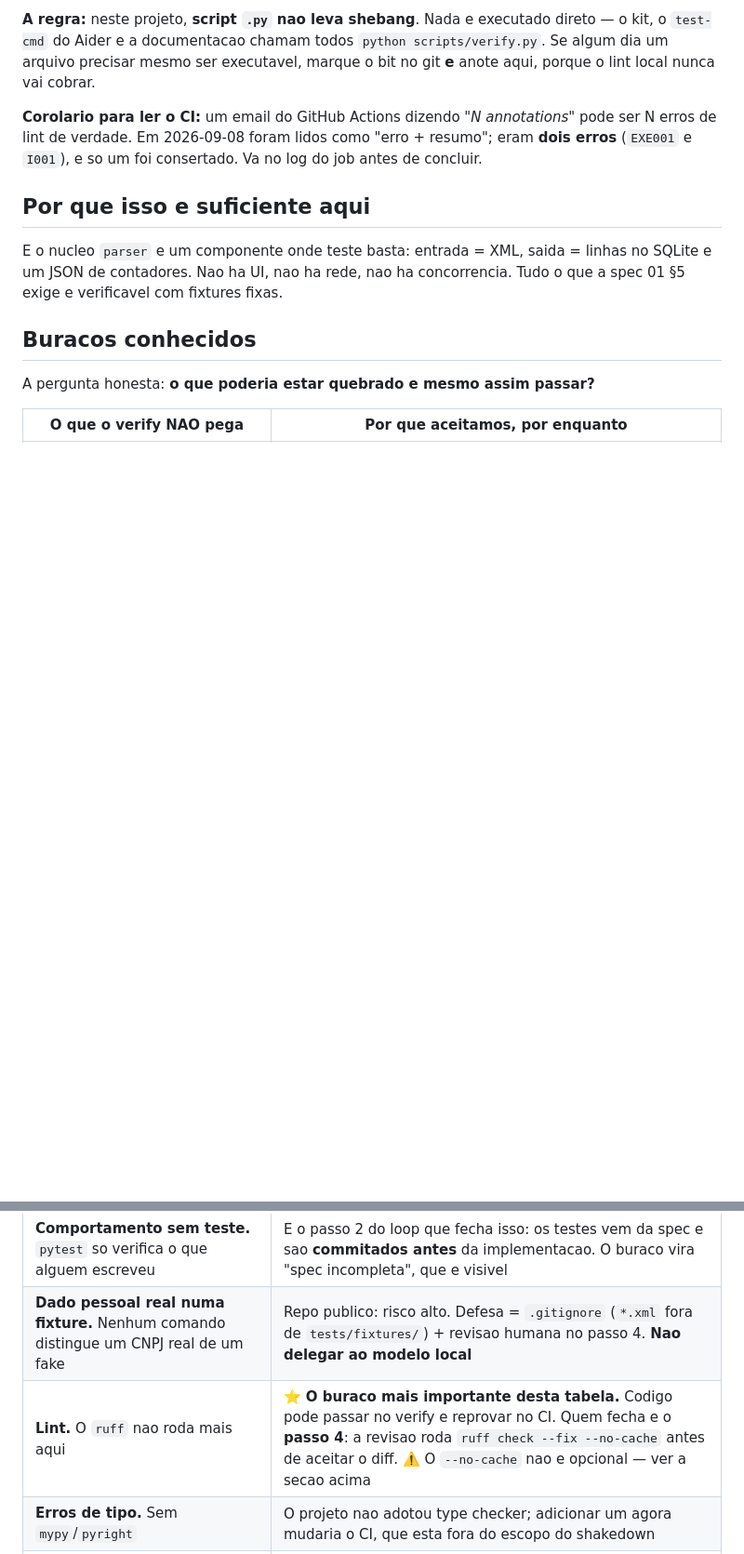
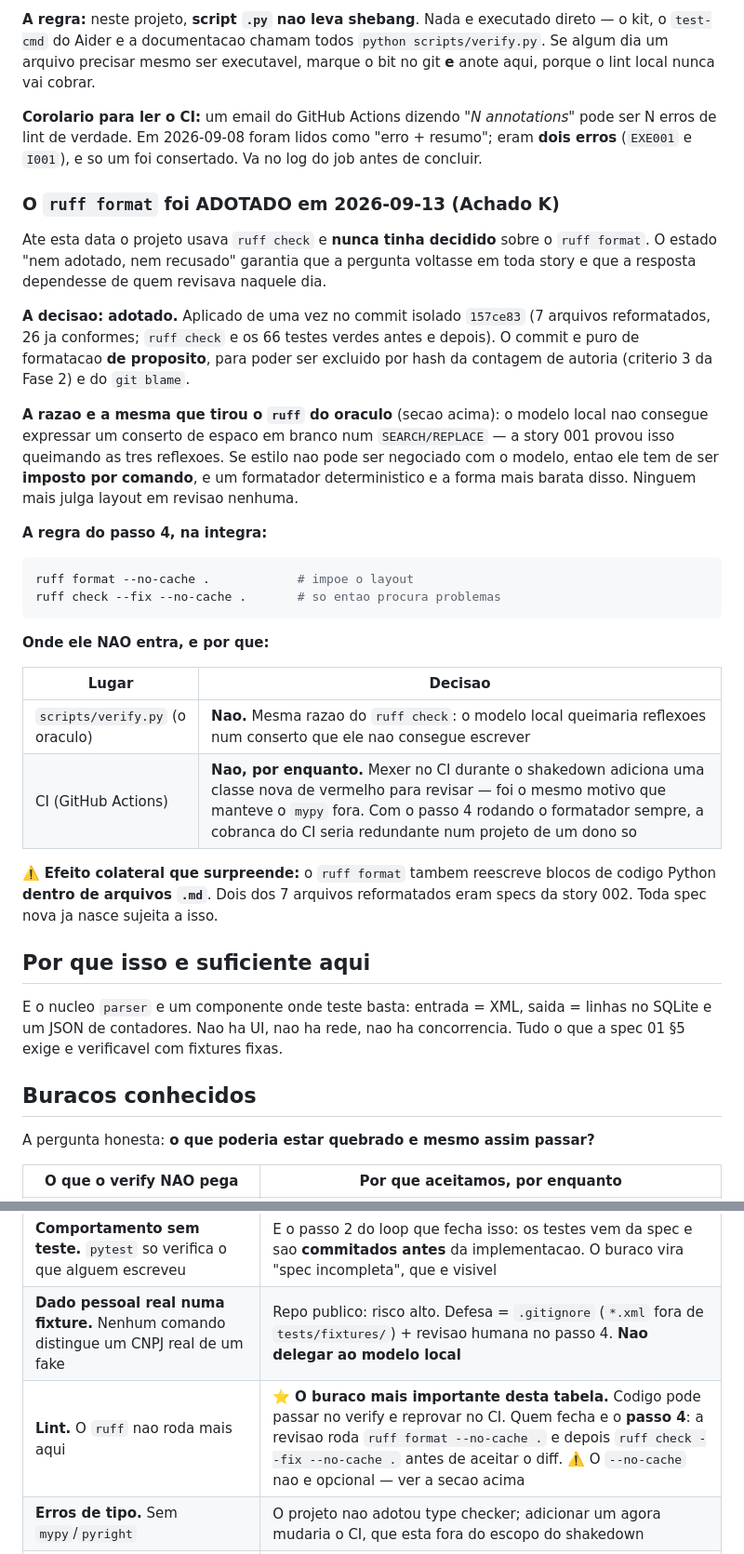
Before and after one commit to Guilherme-Betta/nfe_parser, a Markdown page: steering/verificacao.md, 2 parts joined by grey strips. Shown at 93% size. Rendered like a GitHub page; blank space fills up the shorter version.

Commit message:
Fecha o Achado K: o ruff format esta adotado, e escrito em verificacao.md
A decisao que faltava desde 2026-09-08. Registra POR QUE (a mesma razao que
tirou o ruff do oraculo na story 001), a ordem dos dois comandos no passo 4,
e os dois lugares onde o formatador NAO entra -- oraculo e CI -- com o motivo
de cada um.

Anota tambem o efeito colateral: o ruff format reescreve blocos de codigo
Python dentro de .md, o que alcanca as specs.

Co-Authored-By: Claude Opus 5 <noreply@anthropic.com>

````diff
--- a/steering/verificacao.md
+++ b/steering/verificacao.md
@@ -115,6 +115,42 @@ nunca vai cobrar.
 de lint de verdade. Em 2026-09-08 foram lidos como "erro + resumo"; eram **dois erros** (`EXE001` e
 `I001`), e so um foi consertado. Va no log do job antes de concluir.
 
+### O `ruff format` foi ADOTADO em 2026-09-13 (Achado K)
+
+Ate esta data o projeto usava `ruff check` e **nunca tinha decidido** sobre o
+`ruff format`. O estado "nem adotado, nem recusado" garantia que a pergunta
+voltasse em toda story e que a resposta dependesse de quem revisava naquele dia.
+
+**A decisao: adotado.** Aplicado de uma vez no commit isolado `157ce83`
+(7 arquivos reformatados, 26 ja conformes; `ruff check` e os 66 testes verdes
+antes e depois). O commit e puro de formatacao **de proposito**, para poder ser
+excluido por hash da contagem de autoria (criterio 3 da Fase 2) e do `git blame`.
+
+**A razao e a mesma que tirou o `ruff` do oraculo** (secao acima): o modelo local
+nao consegue expressar um conserto de espaco em branco num `SEARCH/REPLACE` — a
+story 001 provou isso queimando as tres reflexoes. Se estilo nao pode ser
+negociado com o modelo, entao ele tem de ser **imposto por comando**, e um
+formatador deterministico e a forma mais barata disso. Ninguem mais julga layout
+em revisao nenhuma.
+
+**A regra do passo 4, na integra:**
+
+```bash
+ruff format --no-cache .            # impoe o layout
+ruff check --fix --no-cache .       # so entao procura problemas
+```
+
+**Onde ele NAO entra, e por que:**
+
+| Lugar | Decisao |
+| ----- | ------- |
+| `scripts/verify.py` (o oraculo) | **Nao.** Mesma razao do `ruff check`: o modelo local queimaria reflexoes num conserto que ele nao consegue escrever |
+| CI (GitHub Actions) | **Nao, por enquanto.** Mexer no CI durante o shakedown adiciona uma classe nova de vermelho para revisar — foi o mesmo motivo que manteve o `mypy` fora. Com o passo 4 rodando o formatador sempre, a cobranca do CI seria redundante num projeto de um dono so |
+
+⚠️ **Efeito colateral que surpreende:** o `ruff format` tambem reescreve blocos
+de codigo Python **dentro de arquivos `.md`**. Dois dos 7 arquivos reformatados
+eram specs da story 002. Toda spec nova ja nasce sujeita a isso.
+
 ## Por que isso e suficiente aqui
 
 E o nucleo `parser` e um componente onde teste basta: entrada = XML, saida =
@@ -129,7 +165,7 @@ A pergunta honesta: **o que poderia estar quebrado e mesmo assim passar?**
 | ----------------------- | ------------------------------- |
 | **Comportamento sem teste.** `pytest` so verifica o que alguem escreveu | E o passo 2 do loop que fecha isso: os testes vem da spec e sao **commitados antes** da implementacao. O buraco vira "spec incompleta", que e visivel |
 | **Dado pessoal real numa fixture.** Nenhum comando distingue um CNPJ real de um fake | Repo publico: risco alto. Defesa = `.gitignore` (`*.xml` fora de `tests/fixtures/`) + revisao humana no passo 4. **Nao delegar ao modelo local** |
-| **Lint.** O `ruff` nao roda mais aqui | ⭐ **O buraco mais importante desta tabela.** Codigo pode passar no verify e reprovar no CI. Quem fecha e o **passo 4**: a revisao roda `ruff check --fix --no-cache` antes de aceitar o diff. ⚠️ O `--no-cache` nao e opcional — ver a secao acima |
+| **Lint.** O `ruff` nao roda mais aqui | ⭐ **O buraco mais importante desta tabela.** Codigo pode passar no verify e reprovar no CI. Quem fecha e o **passo 4**: a revisao roda `ruff format --no-cache .` e depois `ruff check --fix --no-cache .` antes de aceitar o diff. ⚠️ O `--no-cache` nao e opcional — ver a secao acima |
 | **Erros de tipo.** Sem `mypy`/`pyright` | O projeto nao adotou type checker; adicionar um agora mudaria o CI, que esta fora do escopo do shakedown |
 | **Cobertura.** Um teste vazio passa | Sem `--cov` nem minimo exigido; a rubrica de qualidade do passo 4 e quem olha |
 | **Python 3.14 local × 3.11 no CI** | A juicey so tem 3.14. Codigo que dependa de detalhe de 3.14 passa aqui e quebra no CI. Aceito: o shakedown mede o modelo local, nao a matriz de versoes |
````
